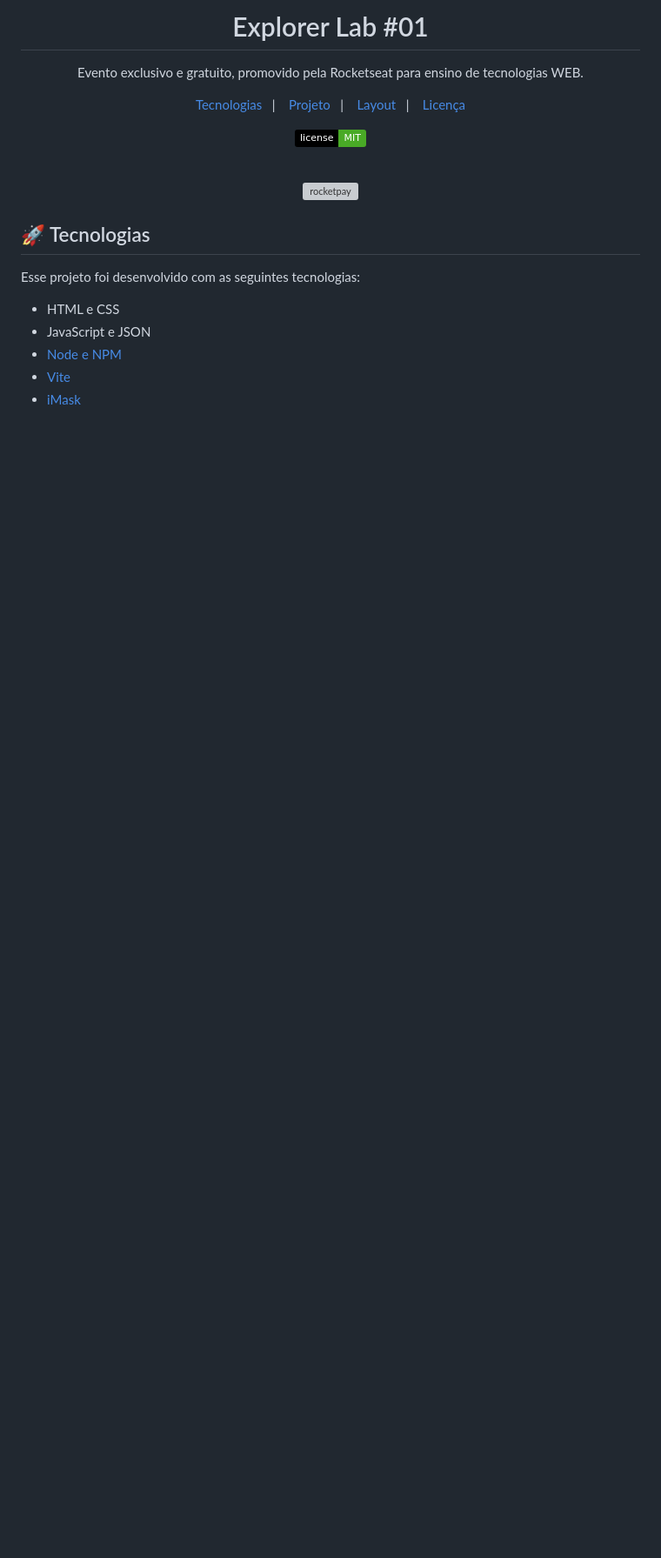
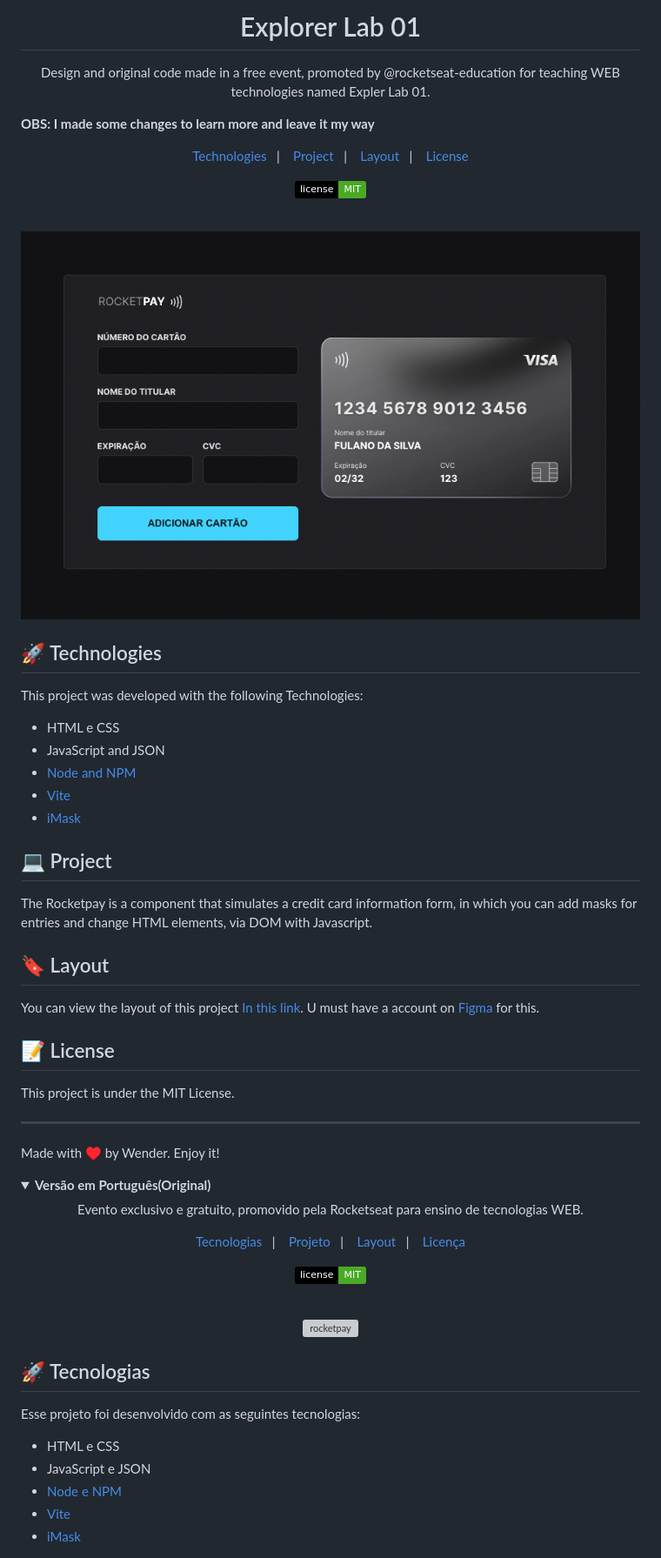
Before and after one commit to wenblack/js-dom-explorer, a Markdown page: README.md, the part around the change printed below. Shown: that part at 87% size. Drawn GitHub-style; pictures changed too: project.png (added); folded sections open; badges without logos; blank space fills up the shorter version; grey boxes are pictures that could not be loaded.

```diff
--- a/README.md
+++ b/README.md
@@ -1,6 +1,60 @@
-<h1 align="center"> Explorer Lab #01 </h1>
+<h1 align="center"> Explorer Lab 01</h1>
 
 <p align="center">
+Design and original code made in a free event, promoted by @rocketseat-education for teaching WEB technologies named Expler Lab 01.
+
+<strong>OBS: I made some changes to learn more and leave it my way</strong>
+
+</p>
+
+<p align="center">
+  <a href="#-technologies">Technologies</a>&nbsp;&nbsp;&nbsp;|&nbsp;&nbsp;&nbsp;
+  <a href="#-project">Project</a>&nbsp;&nbsp;&nbsp;|&nbsp;&nbsp;&nbsp;
+  <a href="#-layout">Layout</a>&nbsp;&nbsp;&nbsp;|&nbsp;&nbsp;&nbsp;
+  <a href="#memo-license">License</a>
+</p>
+
+<p align="center">
+  <img alt="License" src="https://img.shields.io/static/v1?label=license&message=MIT&color=49AA26&labelColor=000000">
+</p>
+
+<br>
+
+<p align="center">
+  <img alt="rocketpay" src="project.png" width="100%">
+</p>
+
+## 🚀 Technologies
+
+This project was developed with the following Technologies:
+
+- HTML e CSS
+- JavaScript and JSON
+- [Node and NPM](https://nodejs.org/)
+- [Vite](https://vitejs.dev/)
+- [iMask](https://imask.js.org)
+
+## 💻 Project
+
+The Rocketpay is a component that simulates a credit card information form, in which you can add masks for entries and change HTML elements, via DOM with Javascript.
+
+## 🔖 Layout
+
+You can view the layout of this project [In this link](https://www.figma.com/file/gpqavL469k0pPUGOmAQEM9/Explorer-Lab-%2301/duplicate). U must have a account on [Figma](https://figma.com) for this.
+
+## :memo: License
+
+This project is under the MIT License.
+
+---
+
+Made with ♥ by Wender. Enjoy it!
+
+<details>
+
+  <summary><b>Versão em Português(Original)</b></summary>
+
+  <p align="center">
 Evento exclusivo e gratuito, promovido pela Rocketseat para ensino de tecnologias WEB.
 </p>
 
```
Also changed, not shown: other parts of README.md (+2 -0 lines).
